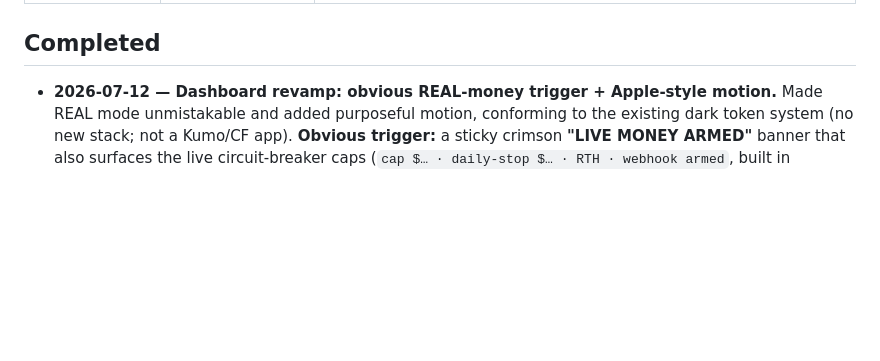
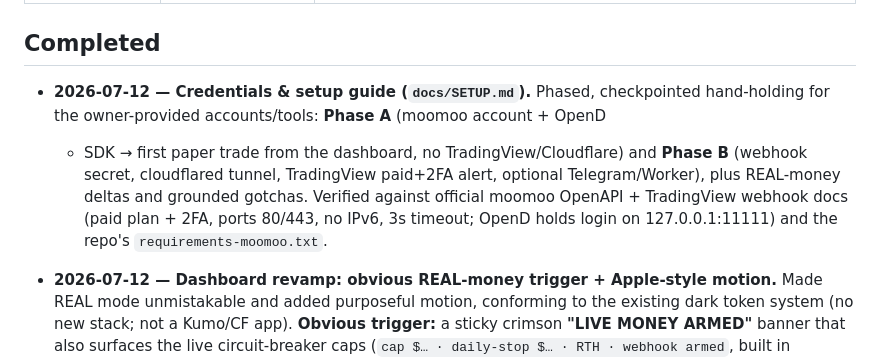
Before and after one commit to wilsonsfh/TradingSignalandHelper, a Markdown page: PROGRESS_REPORT.md, the part around the change. GitHub-like rendering; blank space fills up the shorter version.

```diff
--- a/PROGRESS_REPORT.md
+++ b/PROGRESS_REPORT.md
@@ -15,6 +15,14 @@
 | REAL money | Gate built (OFF); pre-capital follow-ups pending | Double opt-in + circuit breakers + market-hours in `trader/safety.py`/`web/app.py` (226 tests). Before capital: startup reconciliation, dry-run replay, human sign-off (`docs/superpowers/specs/2026-07-12-real-mode-enablement.md`). |
 
 ## Completed
+
+- **2026-07-12 — Credentials & setup guide (`docs/SETUP.md`).** Phased, checkpointed
+  hand-holding for the owner-provided accounts/tools: **Phase A** (moomoo account + OpenD
+  + SDK → first paper trade from the dashboard, no TradingView/Cloudflare) and **Phase B**
+  (webhook secret, cloudflared tunnel, TradingView paid+2FA alert, optional Telegram/Worker),
+  plus REAL-money deltas and grounded gotchas. Verified against official moomoo OpenAPI +
+  TradingView webhook docs (paid plan + 2FA, ports 80/443, no IPv6, 3s timeout; OpenD holds
+  login on 127.0.0.1:11111) and the repo's `requirements-moomoo.txt`.
 
 - **2026-07-12 — Dashboard revamp: obvious REAL-money trigger + Apple-style motion.**
   Made REAL mode unmistakable and added purposeful motion, conforming to the existing
```
Also changed, not shown: docs/SETUP.md (added, +163 -0 lines).
